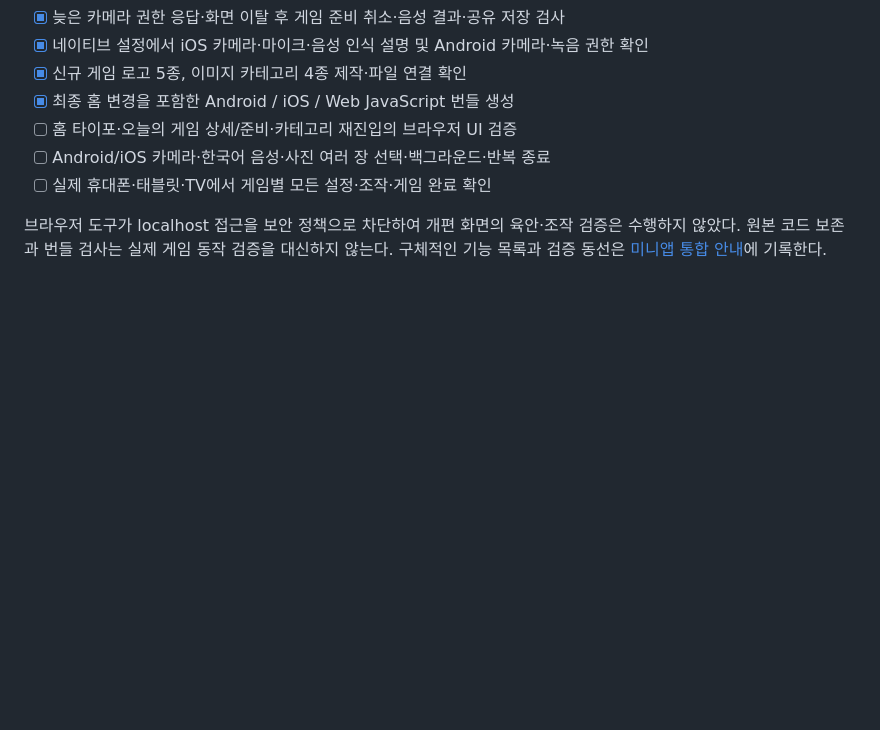
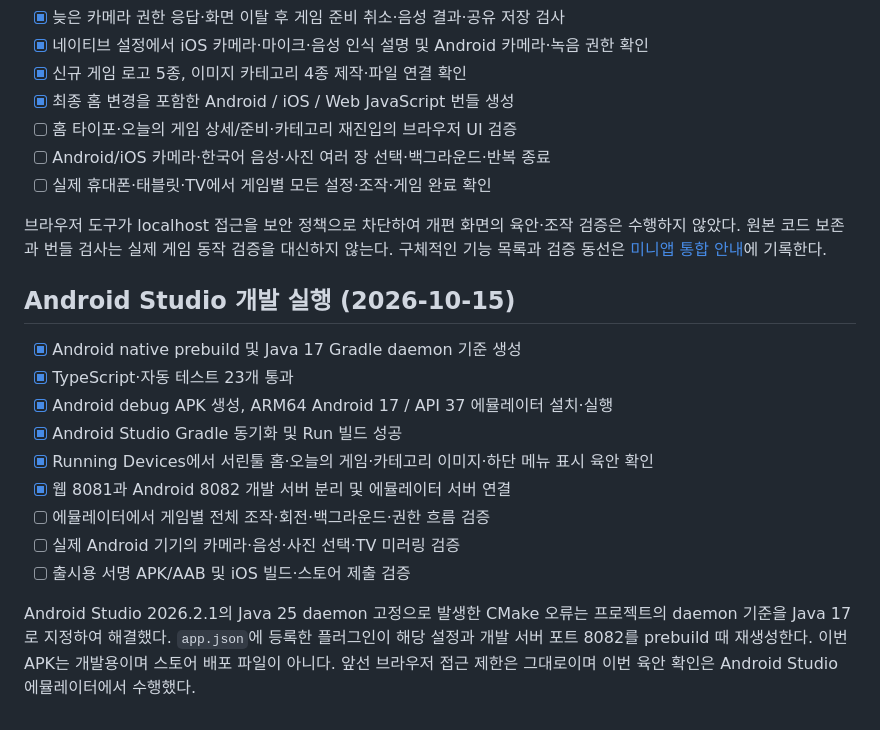
Before and after one commit to wsysangyoung2730-debug/seolin-kit-platform, a Markdown page: docs/first-release-checklist.md, the part around the change. GitHub-like rendering; blank space fills up the shorter version.

Commit message:
[docs] Android 에뮬레이터 실행 검증을 기록하라

```diff
--- a/docs/first-release-checklist.md
+++ b/docs/first-release-checklist.md
@@ -57,3 +57,17 @@ O/X와 원본 HTML 기반 다섯 게임을 실행하도록 연결했다. 학생
 - [ ] 실제 휴대폰·태블릿·TV에서 게임별 모든 설정·조작·게임 완료 확인
 
 브라우저 도구가 localhost 접근을 보안 정책으로 차단하여 개편 화면의 육안·조작 검증은 수행하지 않았다. 원본 코드 보존과 번들 검사는 실제 게임 동작 검증을 대신하지 않는다. 구체적인 기능 목록과 검증 동선은 [미니앱 통합 안내](live-games.md)에 기록한다.
+
+## Android Studio 개발 실행 (2026-10-15)
+
+- [x] Android native prebuild 및 Java 17 Gradle daemon 기준 생성
+- [x] TypeScript·자동 테스트 23개 통과
+- [x] Android debug APK 생성, ARM64 Android 17 / API 37 에뮬레이터 설치·실행
+- [x] Android Studio Gradle 동기화 및 Run 빌드 성공
+- [x] Running Devices에서 서린툴 홈·오늘의 게임·카테고리 이미지·하단 메뉴 표시 육안 확인
+- [x] 웹 8081과 Android 8082 개발 서버 분리 및 에뮬레이터 서버 연결
+- [ ] 에뮬레이터에서 게임별 전체 조작·회전·백그라운드·권한 흐름 검증
+- [ ] 실제 Android 기기의 카메라·음성·사진 선택·TV 미러링 검증
+- [ ] 출시용 서명 APK/AAB 및 iOS 빌드·스토어 제출 검증
+
+Android Studio 2026.2.1의 Java 25 daemon 고정으로 발생한 CMake 오류는 프로젝트의 daemon 기준을 Java 17로 지정하여 해결했다. `app.json`에 등록한 플러그인이 해당 설정과 개발 서버 포트 8082를 prebuild 때 재생성한다. 이번 APK는 개발용이며 스토어 배포 파일이 아니다. 앞선 브라우저 접근 제한은 그대로이며 이번 육안 확인은 Android Studio 에뮬레이터에서 수행했다.
```
